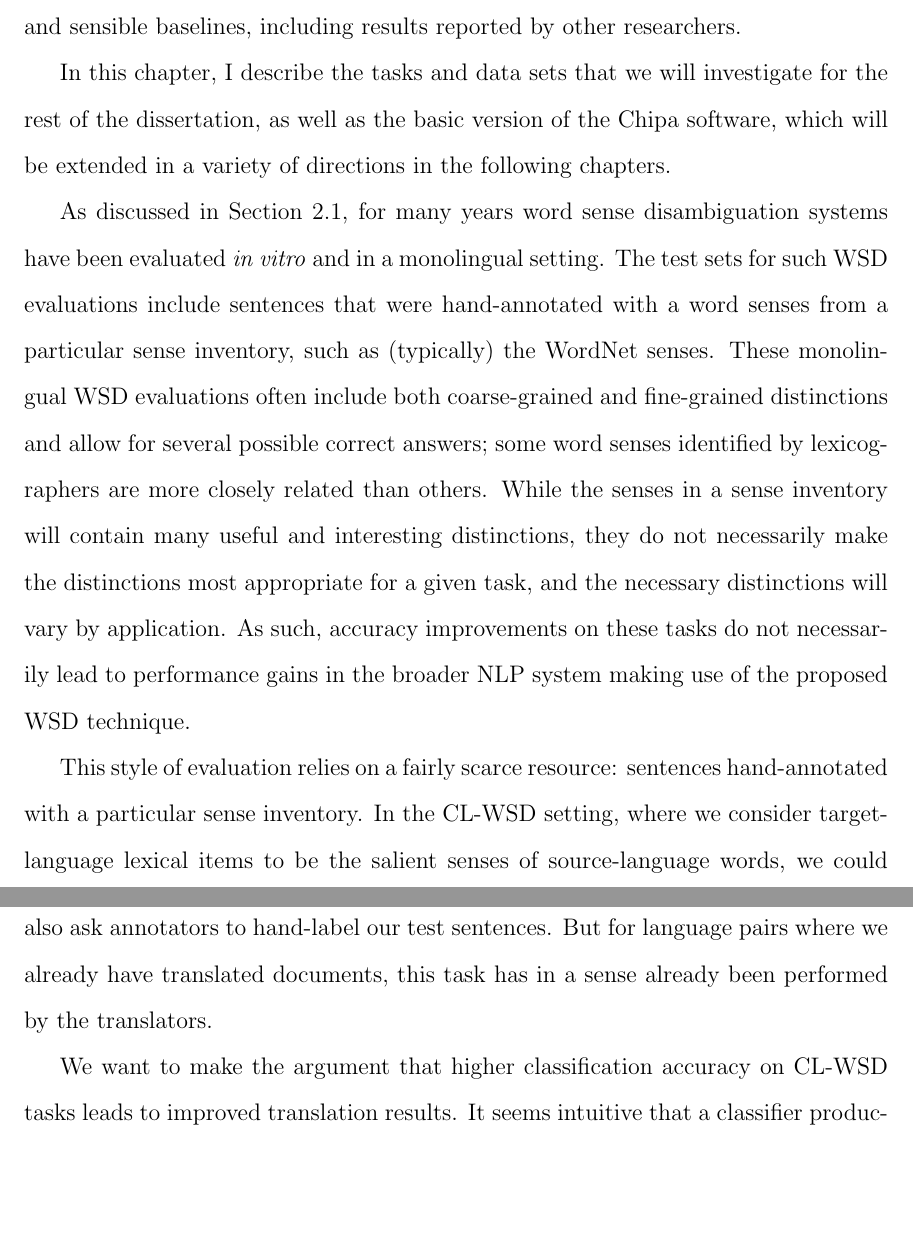
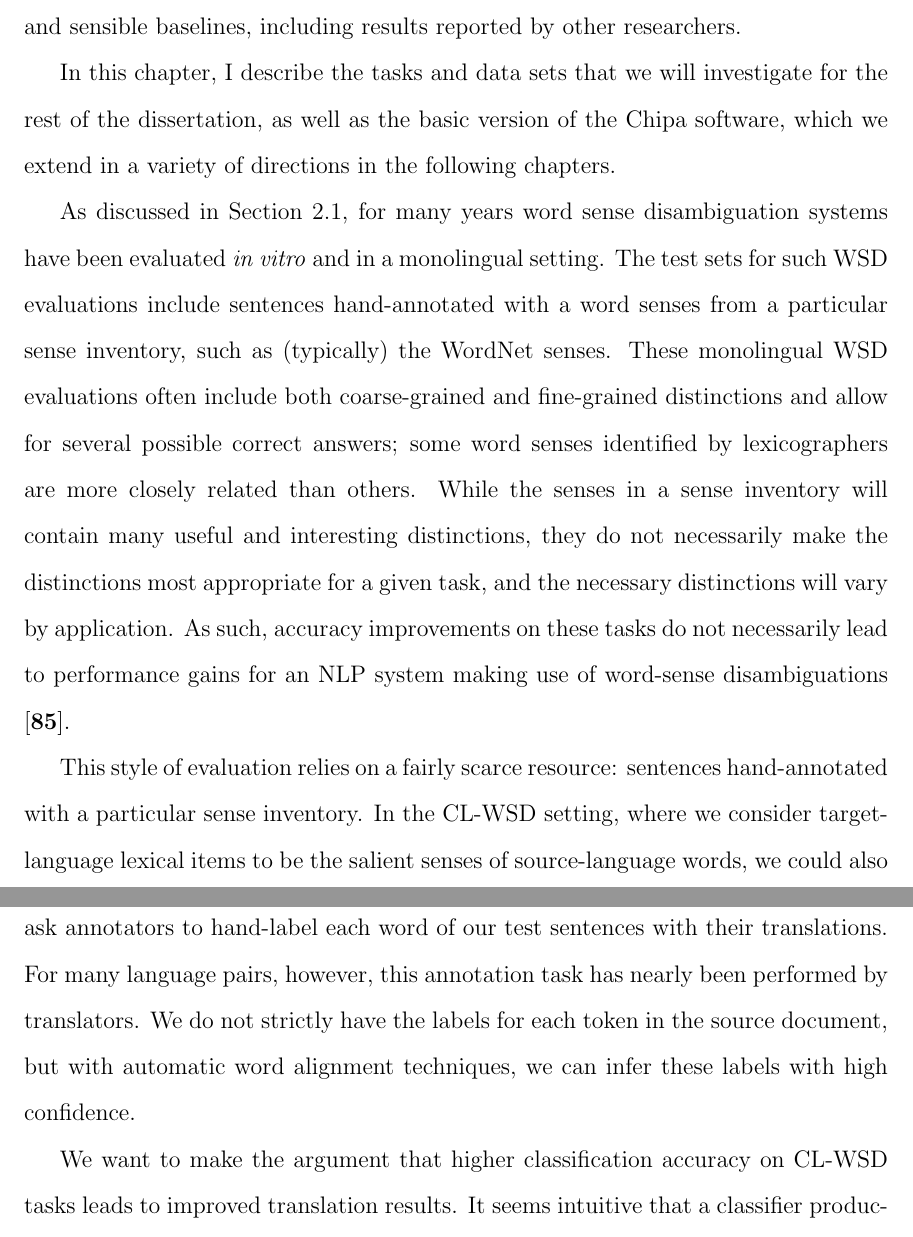
Before and after one commit to alexrudnick/dissertation, a LaTeX thesis (dissertation/dissertation.tex, which reads dissertation/evaluation.tex): two parts of pages 42 and 43 of 114, joined at a grey line, cut so that both start at the same text, the shorter picture padded with empty space. Compiled offline with pdfLaTeX.

Commit message:
write write write

```diff
--- a/dissertation/evaluation.tex
+++ b/dissertation/evaluation.tex
@@ -5,10 +5,9 @@ quality, we will need to have a basis for comparison between our proposed
 techniques and sensible baselines, including results reported by other
 researchers.
 
-In this chapter, I describe the tasks and data sets that we will investigate for
-the rest of the dissertation, as well as the basic version of the Chipa
-software, which will be extended in a variety of directions in the following
-chapters.
+In this chapter, I describe the tasks and data sets that we will investigate
+for the rest of the dissertation, as well as the basic version of the Chipa
+software, which we extend in a variety of directions in the following chapters.
 
 %% There are three different kinds of evaluation that one *could* do here.
 %% There's the typical kind of monolingual evaluation, with predefined sense
@@ -18,7 +17,7 @@ chapters.
 %% coarse/fine was manually chosen ""
 As discussed in Section \ref{sec:background-wsd}, for many years word sense
 disambiguation systems have been evaluated \emph{in vitro} and in a monolingual
-setting. The test sets for such WSD evaluations include sentences that were
+setting. The test sets for such WSD evaluations include sentences
 hand-annotated with a word senses from a particular sense inventory, such as
 (typically) the WordNet senses. These monolingual WSD evaluations often include
 both coarse-grained and fine-grained distinctions and allow for several possible
@@ -27,17 +26,19 @@ related than others.  While the senses in a sense inventory will contain many
 useful and interesting distinctions, they do not necessarily make the
 distinctions most appropriate for a given task, and the necessary distinctions
 will vary by application. As such, accuracy improvements on these tasks do not
-necessarily lead to performance gains in the broader NLP system making use of
-the proposed WSD technique.
-%% XXX citation about this: maybe from the WSD special issue?
+necessarily lead to performance gains for an NLP system making use of
+word-sense disambiguations \cite{resnikwsdapplications}.
 
 This style of evaluation relies on a fairly scarce resource: sentences
 hand-annotated with a particular sense inventory.
 In the CL-WSD setting, where we consider target-language lexical items to be
 the salient senses of source-language words, we could also ask annotators to
-hand-label our test sentences.
-But for language pairs where we already have translated documents, this task
-has in a sense already been performed by the translators.
+hand-label each word of our test sentences with their translations.
+For many language pairs, however, this annotation task has nearly been
+performed by translators. We do not strictly have the labels for each token in
+the source document, but with automatic word alignment techniques, we can infer
+these labels with high confidence.
+
 %% XXX: working here.
 
 We want to make the argument that higher classification accuracy on CL-WSD
```
Also changed, not shown: dissertation/bibliography.bib (+8 -0 lines), dissertation/evaluation.tex (13 more changed lines).
